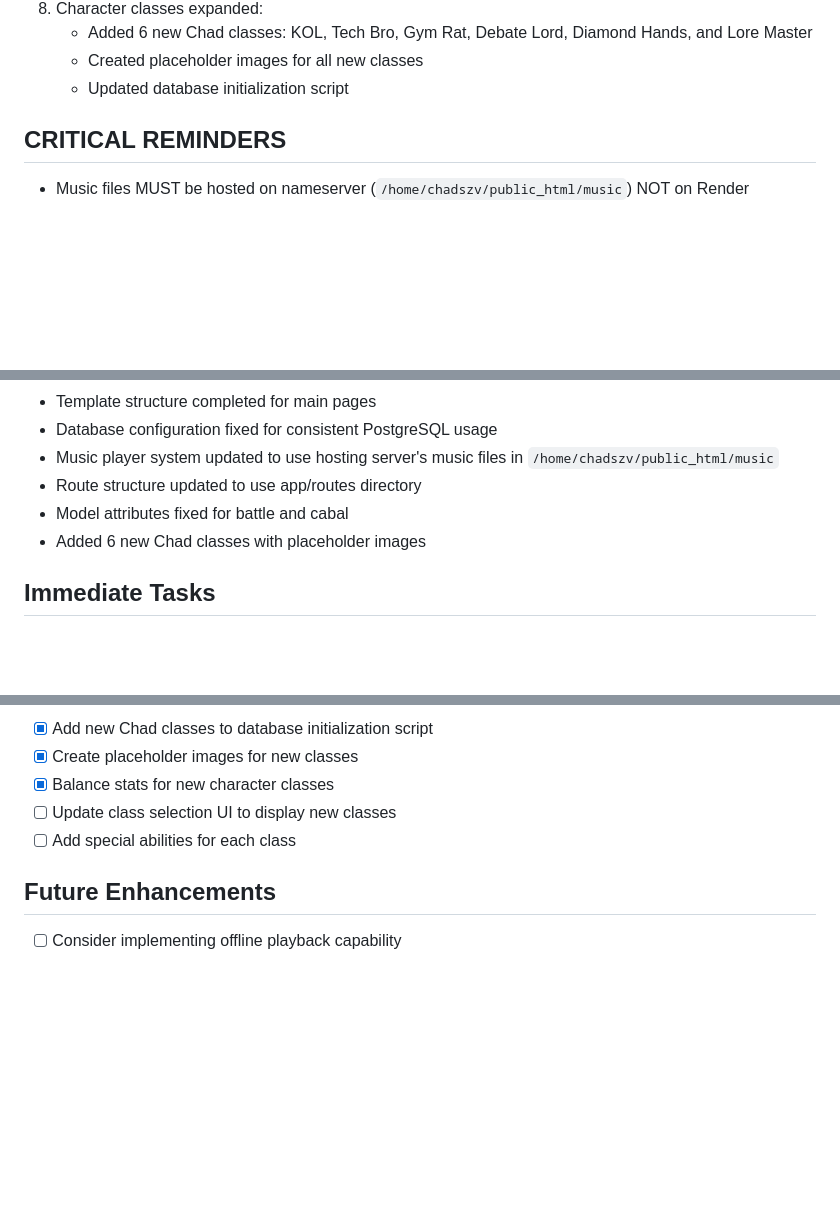
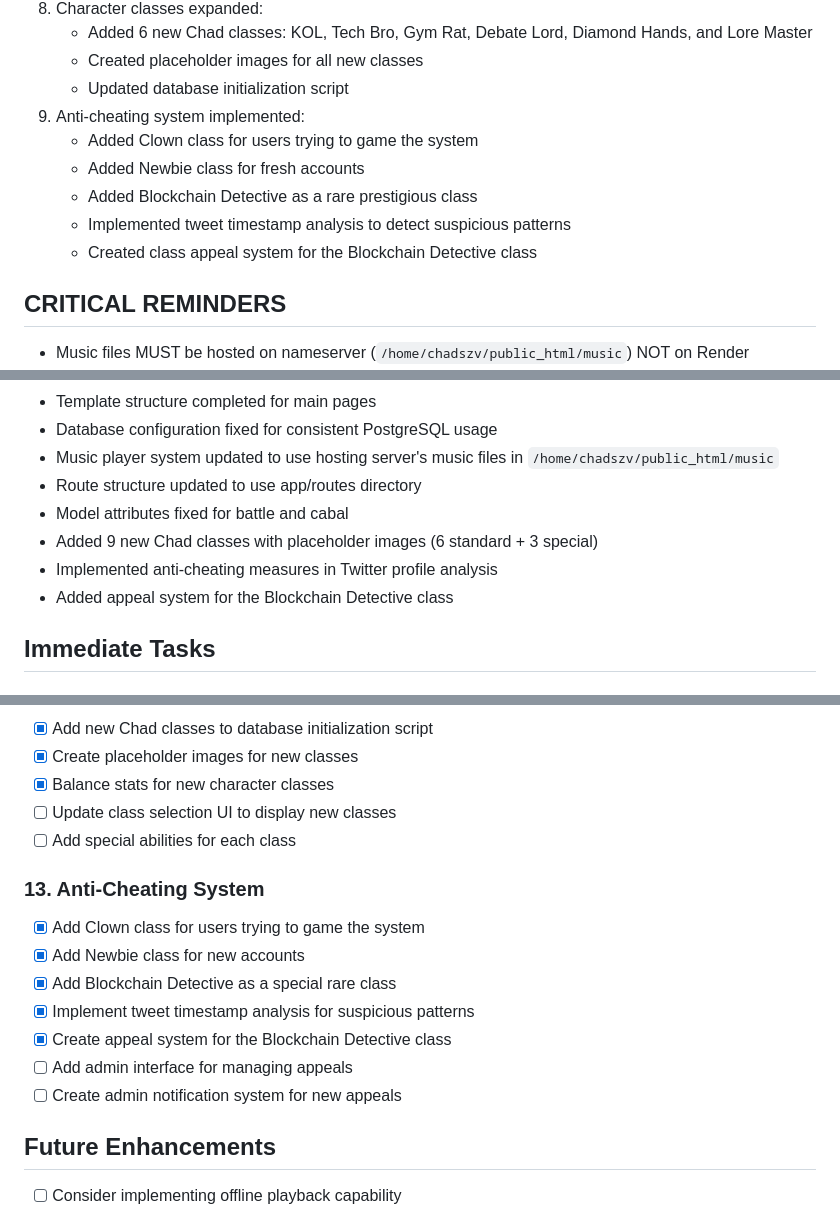
Before and after one commit to uncmatteth/BeTheChad, a Markdown page: CONSOLIDATED_CHECKLIST.md, 3 parts joined by grey strips. GitHub-like rendering; blank space fills up the shorter version.

Commit message:
Update consolidated checklist with anti-cheating system

```diff
--- a/CONSOLIDATED_CHECKLIST.md
+++ b/CONSOLIDATED_CHECKLIST.md
@@ -43,6 +43,12 @@ Current progress as of March 15, 2025:
    - Added 6 new Chad classes: KOL, Tech Bro, Gym Rat, Debate Lord, Diamond Hands, and Lore Master
    - Created placeholder images for all new classes
    - Updated database initialization script
+9. Anti-cheating system implemented:
+   - Added Clown class for users trying to game the system
+   - Added Newbie class for fresh accounts
+   - Added Blockchain Detective as a rare prestigious class
+   - Implemented tweet timestamp analysis to detect suspicious patterns
+   - Created class appeal system for the Blockchain Detective class
 
 ## CRITICAL REMINDERS
 - Music files MUST be hosted on nameserver (`/home/chadszv/public_html/music`) NOT on Render
@@ -79,7 +85,9 @@ Remember to:
 - Music player system updated to use hosting server's music files in `/home/chadszv/public_html/music`
 - Route structure updated to use app/routes directory
 - Model attributes fixed for battle and cabal
-- Added 6 new Chad classes with placeholder images
+- Added 9 new Chad classes with placeholder images (6 standard + 3 special)
+- Implemented anti-cheating measures in Twitter profile analysis
+- Added appeal system for the Blockchain Detective class
 
 ## Immediate Tasks
 
@@ -175,6 +183,15 @@ Remember to:
 - [ ] Update class selection UI to display new classes
 - [ ] Add special abilities for each class
 
+### 13. Anti-Cheating System
+- [x] Add Clown class for users trying to game the system
+- [x] Add Newbie class for new accounts
+- [x] Add Blockchain Detective as a special rare class
+- [x] Implement tweet timestamp analysis for suspicious patterns
+- [x] Create appeal system for the Blockchain Detective class
+- [ ] Add admin interface for managing appeals
+- [ ] Create admin notification system for new appeals
+
 ## Future Enhancements
 - [ ] Consider implementing offline playback capability
 - [ ] Add support for user playlists
```
